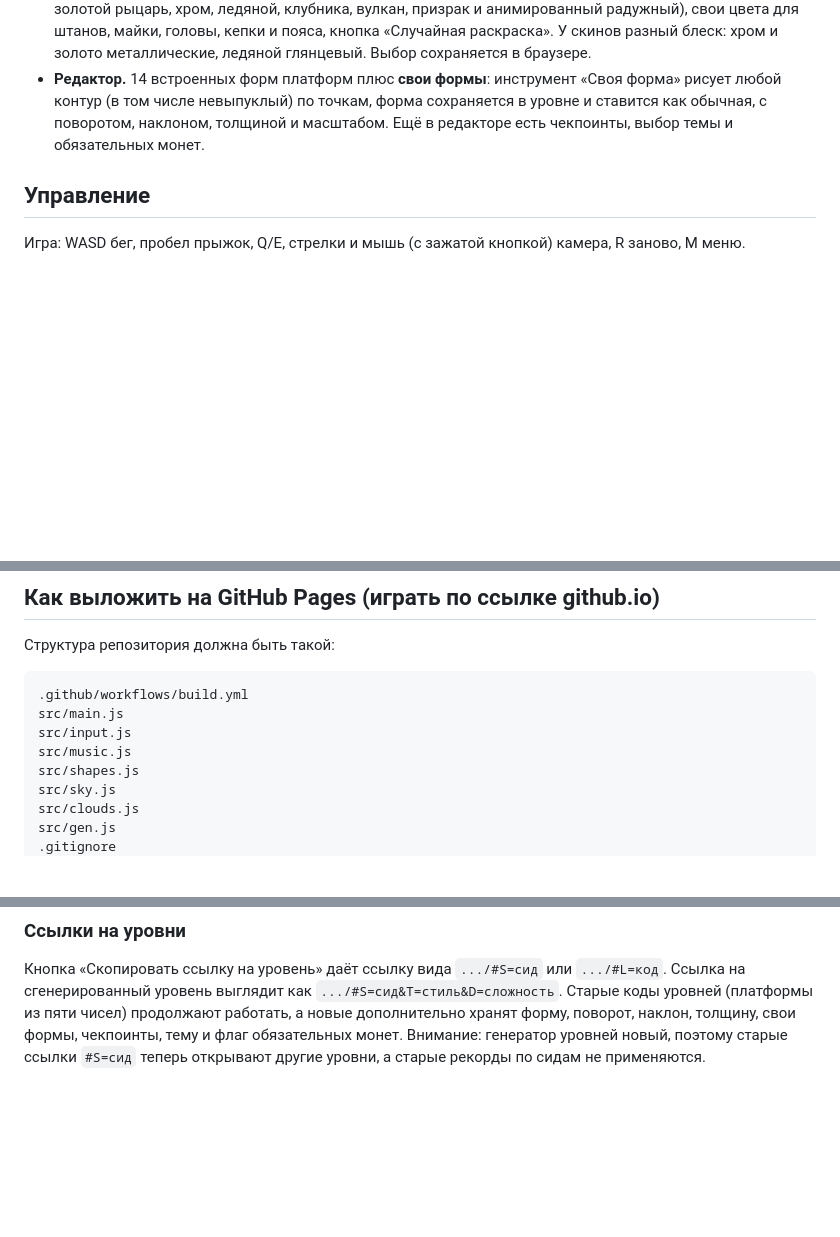
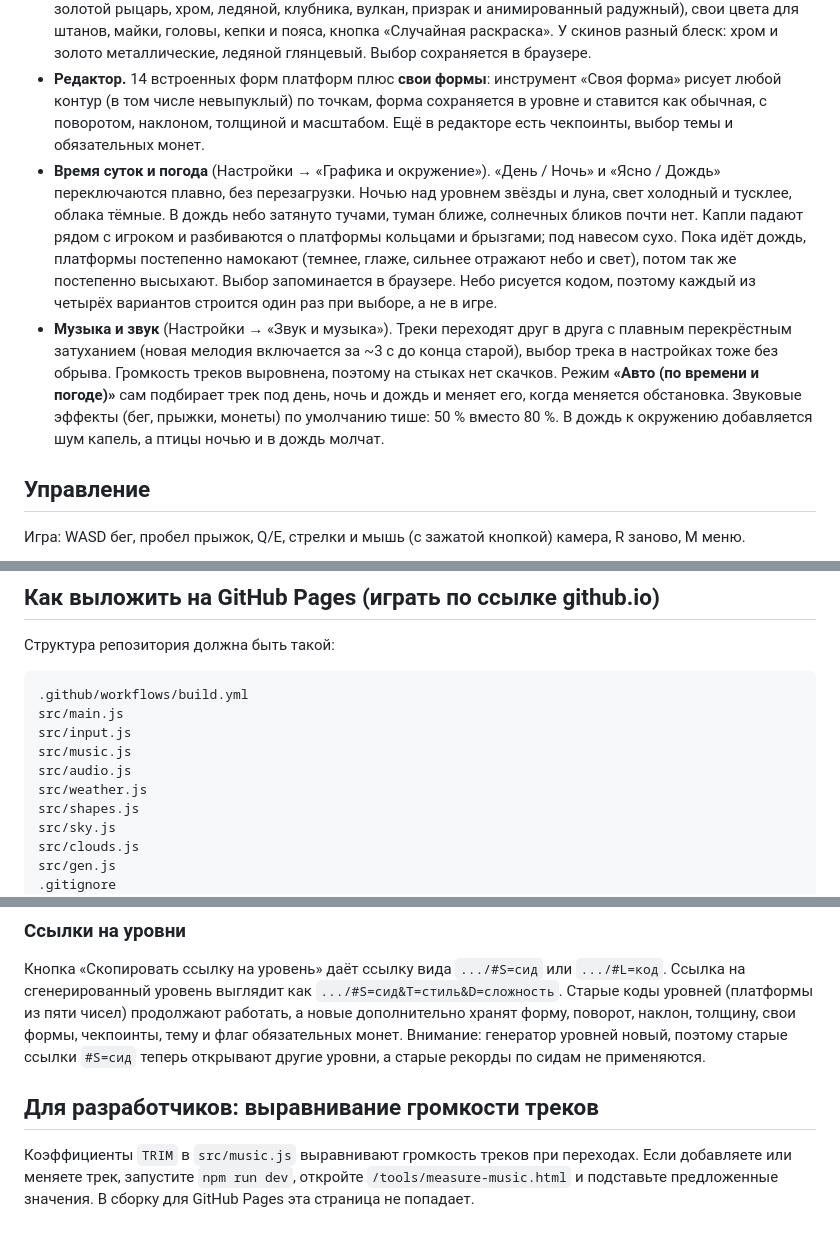
Before and after one commit to so1arch/3DparkN64, a Markdown page: README.md, 3 parts joined by grey strips. Rendered like a GitHub page; blank space fills up the shorter version.

```diff
--- a/README.md
+++ b/README.md
@@ -11,6 +11,8 @@
 - **Текстура не растягивается.** Плитка кладётся по метрам (одно повторение на 2 м), поэтому при изменении ширины, глубины или наклона платформы рисунок просто продолжается, а не тянется.
 - **Раскраска персонажа.** На вкладке «Игра»: 11 готовых скинов (классика, зелёный, ниндзя, космонавт, золотой рыцарь, хром, ледяной, клубника, вулкан, призрак и анимированный радужный), свои цвета для штанов, майки, головы, кепки и пояса, кнопка «Случайная раскраска». У скинов разный блеск: хром и золото металлические, ледяной глянцевый. Выбор сохраняется в браузере.
 - **Редактор.** 14 встроенных форм платформ плюс **свои формы**: инструмент «Своя форма» рисует любой контур (в том числе невыпуклый) по точкам, форма сохраняется в уровне и ставится как обычная, с поворотом, наклоном, толщиной и масштабом. Ещё в редакторе есть чекпоинты, выбор темы и обязательных монет.
+- **Время суток и погода** (Настройки → «Графика и окружение»). «День / Ночь» и «Ясно / Дождь» переключаются плавно, без перезагрузки. Ночью над уровнем звёзды и луна, свет холодный и тусклее, облака тёмные. В дождь небо затянуто тучами, туман ближе, солнечных бликов почти нет. Капли падают рядом с игроком и разбиваются о платформы кольцами и брызгами; под навесом сухо. Пока идёт дождь, платформы постепенно намокают (темнее, глаже, сильнее отражают небо и свет), потом так же постепенно высыхают. Выбор запоминается в браузере. Небо рисуется кодом, поэтому каждый из четырёх вариантов строится один раз при выборе, а не в игре.
+- **Музыка и звук** (Настройки → «Звук и музыка»). Треки переходят друг в друга с плавным перекрёстным затуханием (новая мелодия включается за ~3 с до конца старой), выбор трека в настройках тоже без обрыва. Громкость треков выровнена, поэтому на стыках нет скачков. Режим **«Авто (по времени и погоде)»** сам подбирает трек под день, ночь и дождь и меняет его, когда меняется обстановка. Звуковые эффекты (бег, прыжки, монеты) по умолчанию тише: 50 % вместо 80 %. В дождь к окружению добавляется шум капель, а птицы ночью и в дождь молчат.
 
 ## Управление
 
@@ -70,6 +72,8 @@ npm run build    # сборка в папку dist
 src/main.js
 src/input.js
 src/music.js
+src/audio.js
+src/weather.js
 src/shapes.js
 src/sky.js
 src/clouds.js
@@ -113,3 +117,7 @@ git push -u origin main
 ### Ссылки на уровни
 
 Кнопка «Скопировать ссылку на уровень» даёт ссылку вида `.../#S=сид` или `.../#L=код`. Ссылка на сгенерированный уровень выглядит как `.../#S=сид&T=стиль&D=сложность`. Старые коды уровней (платформы из пяти чисел) продолжают работать, а новые дополнительно хранят форму, поворот, наклон, толщину, свои формы, чекпоинты, тему и флаг обязательных монет. Внимание: генератор уровней новый, поэтому старые ссылки `#S=сид` теперь открывают другие уровни, а старые рекорды по сидам не применяются.
+
+## Для разработчиков: выравнивание громкости треков
+
+Коэффициенты `TRIM` в `src/music.js` выравнивают громкость треков при переходах. Если добавляете или меняете трек, запустите `npm run dev`, откройте `/tools/measure-music.html` и подставьте предложенные значения. В сборку для GitHub Pages эта страница не попадает.
```
